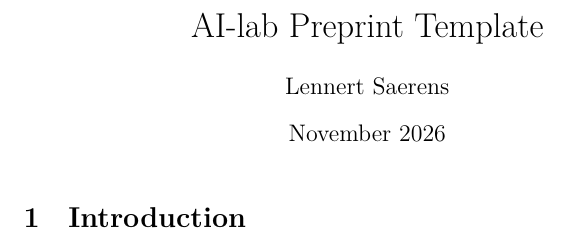
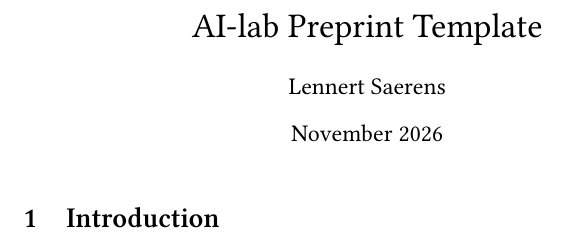
Before and after one commit to LennertSaerens/AiLabPreprint, a LaTeX document (main.tex): part of the page, cut so that both start at the same text. Compiled offline with XeLaTeX.

Commit message:
Updates from Overleaf

```diff
--- a/main.tex
+++ b/main.tex
@@ -1,5 +1,14 @@
 \documentclass{article}
 \usepackage{graphicx} % Required for inserting images
+
+\usepackage{amsmath}
+\usepackage{amsthm}
+
+\usepackage{fontspec}
+\usepackage{unicode-math}
+
+\setmainfont{Libertinus Serif}
+\setmathfont{Libertinus Math}
 
 \title{AI-lab Preprint Template}
 \author{Lennert Saerens}
```
